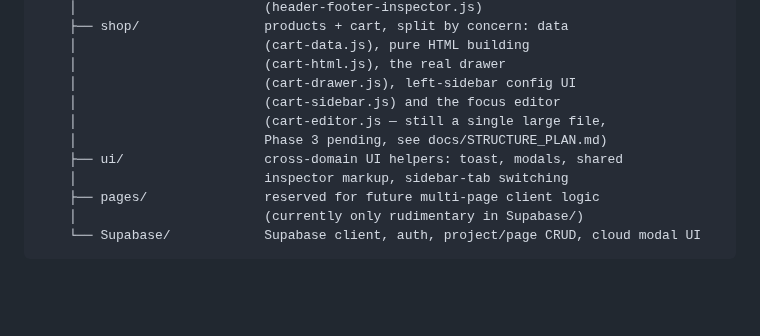
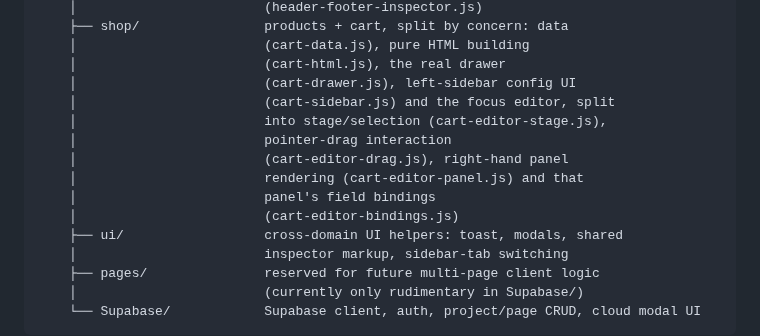
Before and after one commit to KubaM381/WebBuilder, a Markdown page: README.md, the part around one of its changes. GitHub-like rendering; blank space fills up the shorter version.

```diff
--- a/README.md
+++ b/README.md
@@ -56,9 +60,13 @@ WebBuilder/
     │                        (cart-data.js), pure HTML building
     │                        (cart-html.js), the real drawer
     │                        (cart-drawer.js), left-sidebar config UI
-    │                        (cart-sidebar.js) and the focus editor
-    │                        (cart-editor.js — still a single large file,
-    │                        Phase 3 pending, see docs/STRUCTURE_PLAN.md)
+    │                        (cart-sidebar.js) and the focus editor, split
+    │                        into stage/selection (cart-editor-stage.js),
+    │                        pointer-drag interaction
+    │                        (cart-editor-drag.js), right-hand panel
+    │                        rendering (cart-editor-panel.js) and that
+    │                        panel's field bindings
+    │                        (cart-editor-bindings.js)
     ├── ui/                  cross-domain UI helpers: toast, modals, shared
     │                        inspector markup, sidebar-tab switching
     ├── pages/               reserved for future multi-page client logic
```
Also changed, not shown: other parts of README.md (+28 -25 lines).
